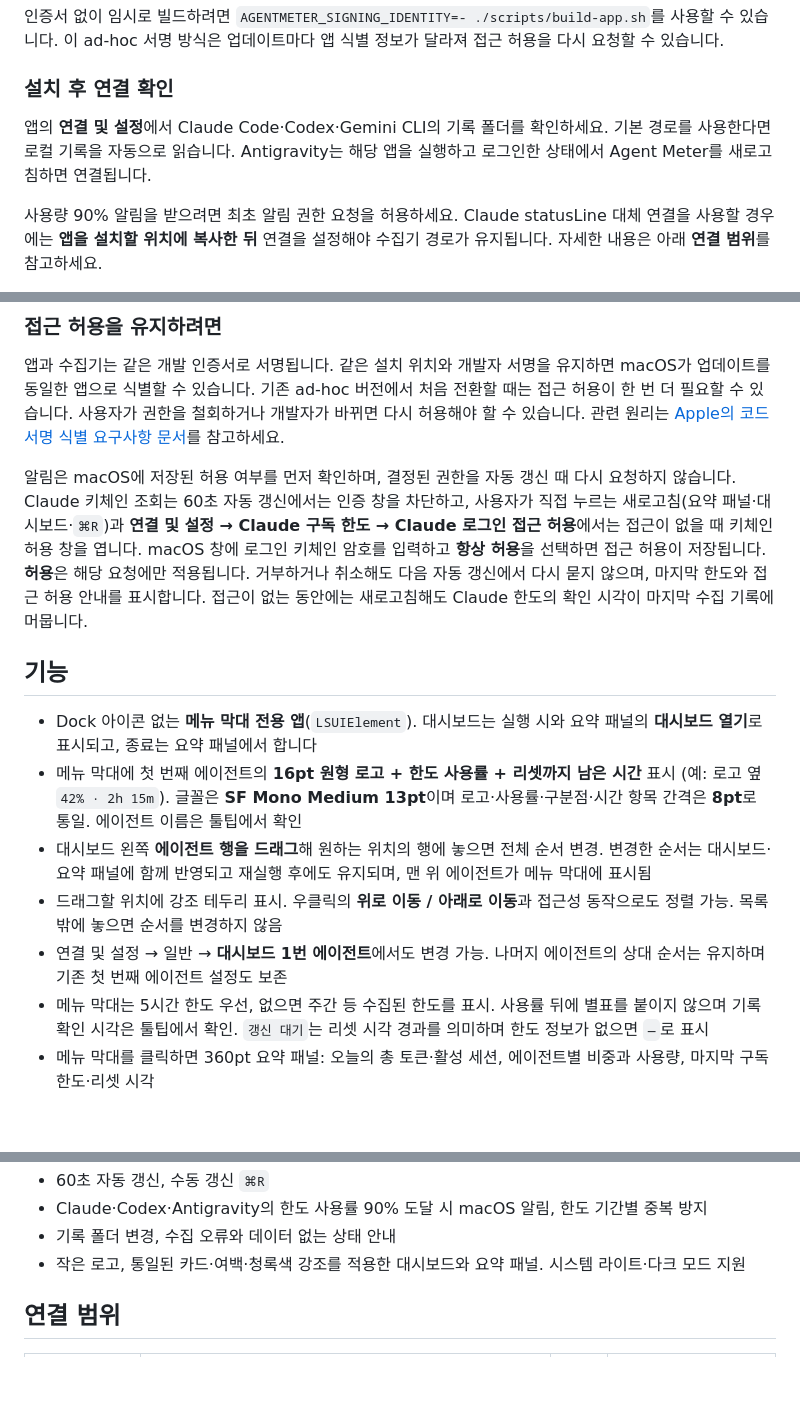
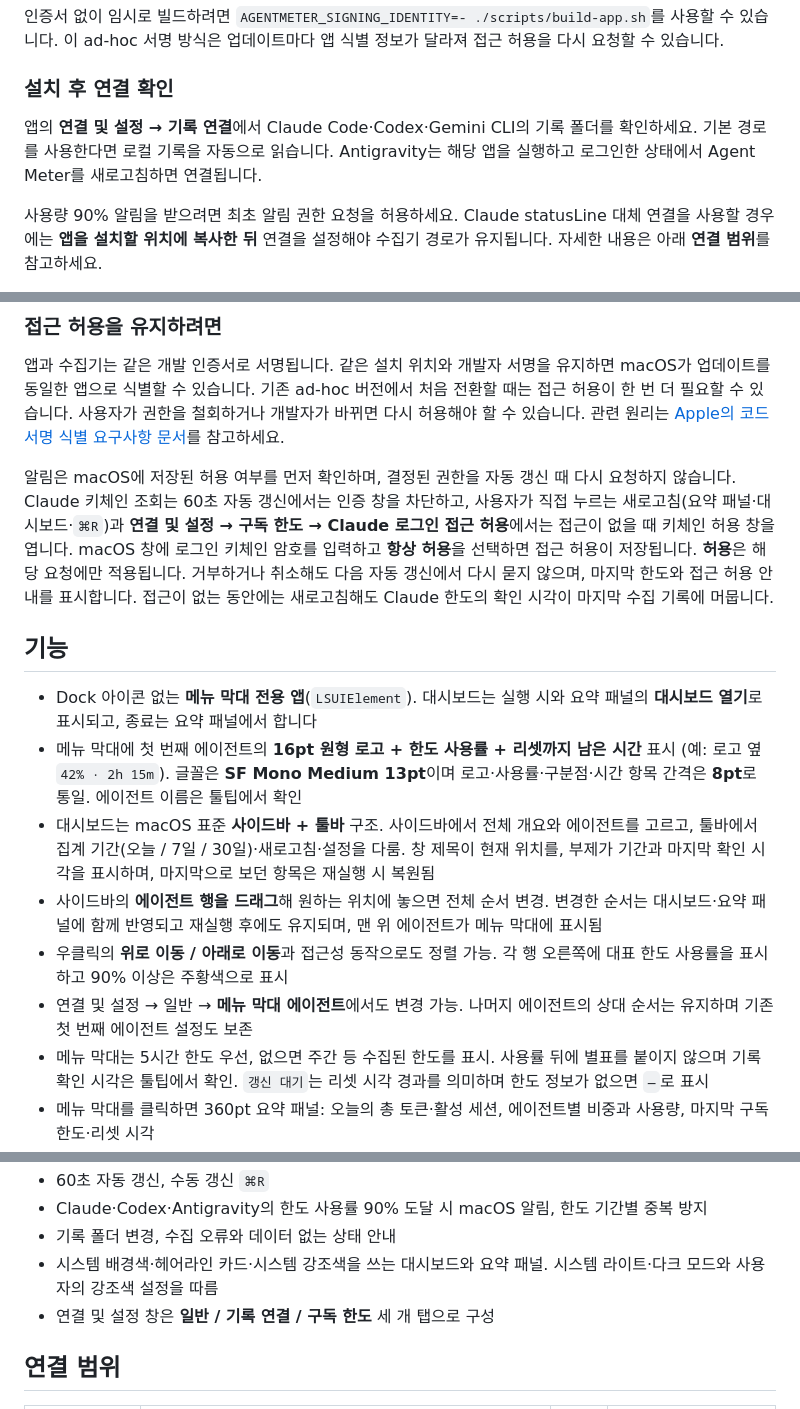
Before and after one commit to LeeJung-Heon/ai_usage_proj, a Markdown page: README.md, 3 parts joined by grey strips. Drawn GitHub-style; blank space fills up the shorter version.

```diff
--- a/README.md
+++ b/README.md
@@ -73,7 +73,7 @@ AGENTMETER_SIGNING_IDENTITY="인증서의 SHA-1 값" ./scripts/build-app.sh
 
 ### 설치 후 연결 확인
 
-앱의 **연결 및 설정**에서 Claude Code·Codex·Gemini CLI의 기록 폴더를 확인하세요. 기본 경로를 사용한다면 로컬 기록을 자동으로 읽습니다. Antigravity는 해당 앱을 실행하고 로그인한 상태에서 Agent Meter를 새로고침하면 연결됩니다.
+앱의 **연결 및 설정 → 기록 연결**에서 Claude Code·Codex·Gemini CLI의 기록 폴더를 확인하세요. 기본 경로를 사용한다면 로컬 기록을 자동으로 읽습니다. Antigravity는 해당 앱을 실행하고 로그인한 상태에서 Agent Meter를 새로고침하면 연결됩니다.
 
 사용량 90% 알림을 받으려면 최초 알림 권한 요청을 허용하세요. Claude statusLine 대체 연결을 사용할 경우에는 **앱을 설치할 위치에 복사한 뒤** 연결을 설정해야 수집기 경로가 유지됩니다. 자세한 내용은 아래 **연결 범위**를 참고하세요.
 
@@ -83,15 +83,16 @@ AGENTMETER_SIGNING_IDENTITY="인증서의 SHA-1 값" ./scripts/build-app.sh
 
 앱과 수집기는 같은 개발 인증서로 서명됩니다. 같은 설치 위치와 개발자 서명을 유지하면 macOS가 업데이트를 동일한 앱으로 식별할 수 있습니다. 기존 ad-hoc 버전에서 처음 전환할 때는 접근 허용이 한 번 더 필요할 수 있습니다. 사용자가 권한을 철회하거나 개발자가 바뀌면 다시 허용해야 할 수 있습니다. 관련 원리는 [Apple의 코드 서명 식별 요구사항 문서](https://developer.apple.com/documentation/technotes/tn3127-inside-code-signing-requirements)를 참고하세요.
 
-알림은 macOS에 저장된 허용 여부를 먼저 확인하며, 결정된 권한을 자동 갱신 때 다시 요청하지 않습니다. Claude 키체인 조회는 60초 자동 갱신에서는 인증 창을 차단하고, 사용자가 직접 누르는 새로고침(요약 패널·대시보드·`⌘R`)과 **연결 및 설정 → Claude 구독 한도 → Claude 로그인 접근 허용**에서는 접근이 없을 때 키체인 허용 창을 엽니다. macOS 창에 로그인 키체인 암호를 입력하고 **항상 허용**을 선택하면 접근 허용이 저장됩니다. **허용**은 해당 요청에만 적용됩니다. 거부하거나 취소해도 다음 자동 갱신에서 다시 묻지 않으며, 마지막 한도와 접근 허용 안내를 표시합니다. 접근이 없는 동안에는 새로고침해도 Claude 한도의 확인 시각이 마지막 수집 기록에 머뭅니다.
+알림은 macOS에 저장된 허용 여부를 먼저 확인하며, 결정된 권한을 자동 갱신 때 다시 요청하지 않습니다. Claude 키체인 조회는 60초 자동 갱신에서는 인증 창을 차단하고, 사용자가 직접 누르는 새로고침(요약 패널·대시보드·`⌘R`)과 **연결 및 설정 → 구독 한도 → Claude 로그인 접근 허용**에서는 접근이 없을 때 키체인 허용 창을 엽니다. macOS 창에 로그인 키체인 암호를 입력하고 **항상 허용**을 선택하면 접근 허용이 저장됩니다. **허용**은 해당 요청에만 적용됩니다. 거부하거나 취소해도 다음 자동 갱신에서 다시 묻지 않으며, 마지막 한도와 접근 허용 안내를 표시합니다. 접근이 없는 동안에는 새로고침해도 Claude 한도의 확인 시각이 마지막 수집 기록에 머뭅니다.
 
 ## 기능
 
 - Dock 아이콘 없는 **메뉴 막대 전용 앱**(`LSUIElement`). 대시보드는 실행 시와 요약 패널의 **대시보드 열기**로 표시되고, 종료는 요약 패널에서 합니다
 - 메뉴 막대에 첫 번째 에이전트의 **16pt 원형 로고 + 한도 사용률 + 리셋까지 남은 시간** 표시 (예: 로고 옆 `42% · 2h 15m`). 글꼴은 **SF Mono Medium 13pt**이며 로고·사용률·구분점·시간 항목 간격은 **8pt**로 통일. 에이전트 이름은 툴팁에서 확인
-- 대시보드 왼쪽 **에이전트 행을 드래그**해 원하는 위치의 행에 놓으면 전체 순서 변경. 변경한 순서는 대시보드·요약 패널에 함께 반영되고 재실행 후에도 유지되며, 맨 위 에이전트가 메뉴 막대에 표시됨
-- 드래그할 위치에 강조 테두리 표시. 우클릭의 **위로 이동 / 아래로 이동**과 접근성 동작으로도 정렬 가능. 목록 밖에 놓으면 순서를 변경하지 않음
-- 연결 및 설정 → 일반 → **대시보드 1번 에이전트**에서도 변경 가능. 나머지 에이전트의 상대 순서는 유지하며 기존 첫 번째 에이전트 설정도 보존
+- 대시보드는 macOS 표준 **사이드바 + 툴바** 구조. 사이드바에서 전체 개요와 에이전트를 고르고, 툴바에서 집계 기간(오늘 / 7일 / 30일)·새로고침·설정을 다룸. 창 제목이 현재 위치를, 부제가 기간과 마지막 확인 시각을 표시하며, 마지막으로 보던 항목은 재실행 시 복원됨
+- 사이드바의 **에이전트 행을 드래그**해 원하는 위치에 놓으면 전체 순서 변경. 변경한 순서는 대시보드·요약 패널에 함께 반영되고 재실행 후에도 유지되며, 맨 위 에이전트가 메뉴 막대에 표시됨
+- 우클릭의 **위로 이동 / 아래로 이동**과 접근성 동작으로도 정렬 가능. 각 행 오른쪽에 대표 한도 사용률을 표시하고 90% 이상은 주황색으로 표시
+- 연결 및 설정 → 일반 → **메뉴 막대 에이전트**에서도 변경 가능. 나머지 에이전트의 상대 순서는 유지하며 기존 첫 번째 에이전트 설정도 보존
 - 메뉴 막대는 5시간 한도 우선, 없으면 주간 등 수집된 한도를 표시. 사용률 뒤에 별표를 붙이지 않으며 기록 확인 시각은 툴팁에서 확인. `갱신 대기`는 리셋 시각 경과를 의미하며 한도 정보가 없으면 `—`로 표시
 - 메뉴 막대를 클릭하면 360pt 요약 패널: 오늘의 총 토큰·활성 세션, 에이전트별 비중과 사용량, 마지막 구독 한도·리셋 시각
 - 요약 패널에서 새로고침, 연결 설정, 대시보드 열기·종료
@@ -102,7 +103,8 @@ AGENTMETER_SIGNING_IDENTITY="인증서의 SHA-1 값" ./scripts/build-app.sh
 - 60초 자동 갱신, 수동 갱신 `⌘R`
 - Claude·Codex·Antigravity의 한도 사용률 90% 도달 시 macOS 알림, 한도 기간별 중복 방지
 - 기록 폴더 변경, 수집 오류와 데이터 없는 상태 안내
-- 작은 로고, 통일된 카드·여백·청록색 강조를 적용한 대시보드와 요약 패널. 시스템 라이트·다크 모드 지원
+- 시스템 배경색·헤어라인 카드·시스템 강조색을 쓰는 대시보드와 요약 패널. 시스템 라이트·다크 모드와 사용자의 강조색 설정을 따름
+- 연결 및 설정 창은 **일반 / 기록 연결 / 구독 한도** 세 개 탭으로 구성
 
 ## 연결 범위
 
```
Also changed, not shown: other parts of README.md (+8 -8 lines), docs/images/dashboard.jpg, docs/images/usage-details.jpg, previews/redesign-final-dark-claude.jpg (added), previews/redesign-final-dark-overview.jpg (added), 7 other files.
